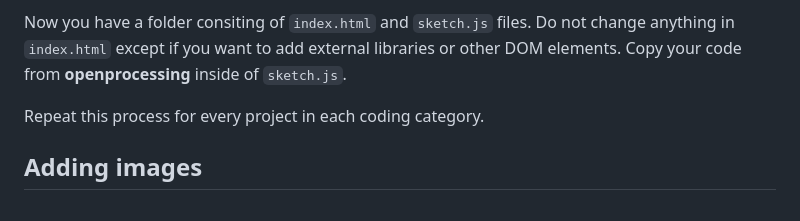
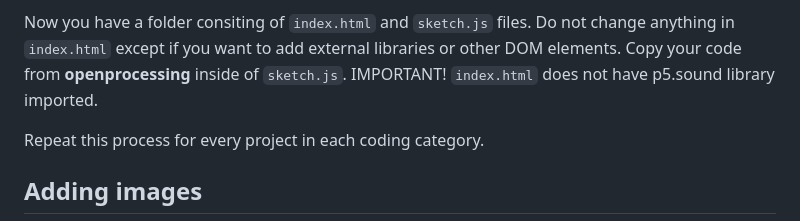
Before and after one commit to IAD-ZHDK/Creative-Coding-Portfolio, a Markdown page: README.md, the part around the change. GitHub-like rendering.

```diff
--- a/README.md
+++ b/README.md
@@ -81,7 +81,7 @@ For example, if you created three subfolders like this, then you have to put the
 - Give your project any name. This name will appear as the title when you open it in a new tab.
 
 Now you have a folder consiting of `index.html` and `sketch.js` files. Do not change anything in `index.html` except if you want to add external libraries or other DOM elements.
-Copy your code from **openprocessing** inside of `sketch.js`.
+Copy your code from **openprocessing** inside of `sketch.js`. IMPORTANT! `index.html` does not have p5.sound library imported.
 
 Repeat this process for every project in each coding category.
 
```
